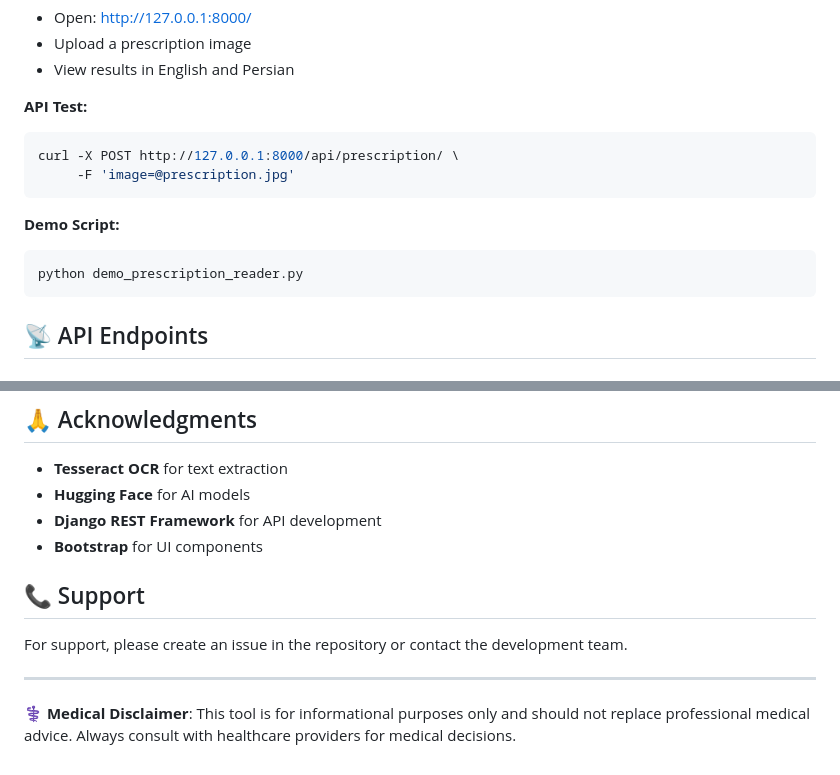
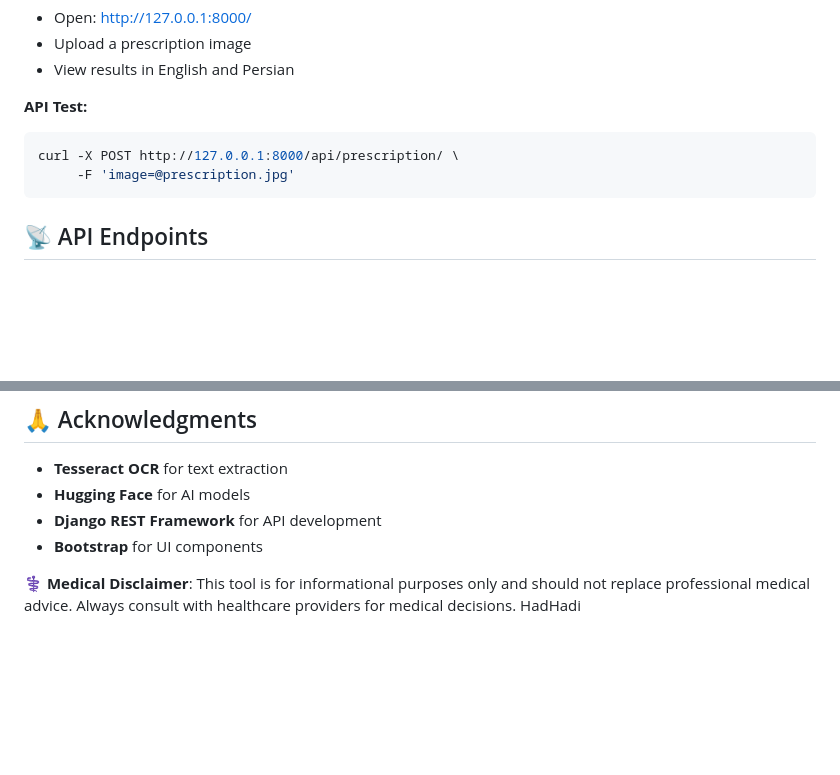
Before and after one commit to Hadi-jawdi/Theranous, a Markdown page: README.md, 2 parts joined by grey strips. GitHub-like rendering; blank space fills up the shorter version.

````diff
--- a/README.md
+++ b/README.md
@@ -81,11 +81,6 @@ curl -X POST http://127.0.0.1:8000/api/prescription/ \
      -F 'image=@prescription.jpg'
 ```
 
-**Demo Script:**
-```bash
-python demo_prescription_reader.py
-```
-
 ## 📡 API Endpoints
 
 ### Upload Prescription
@@ -258,10 +253,7 @@ This project is licensed under the MIT License.
 - **Django REST Framework** for API development
 - **Bootstrap** for UI components
 
-## 📞 Support
 
-For support, please create an issue in the repository or contact the development team.
-
----
 
 **⚕️ Medical Disclaimer**: This tool is for informational purposes only and should not replace professional medical advice. Always consult with healthcare providers for medical decisions.
+HadHadi
````
Also changed, not shown: other parts of README.md (+3 -3 lines).
